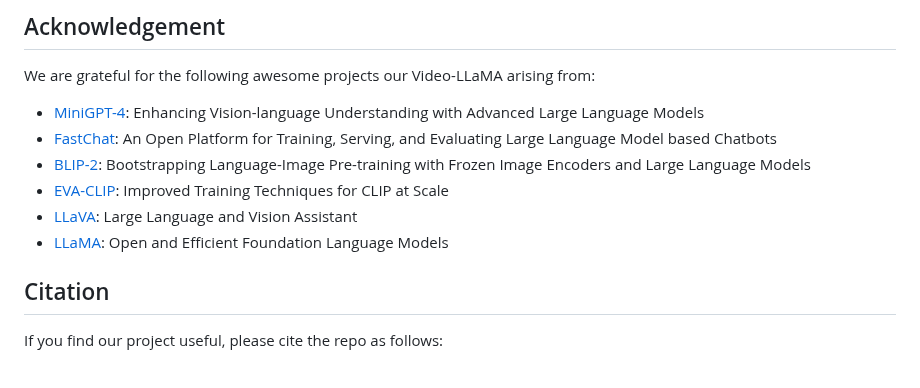
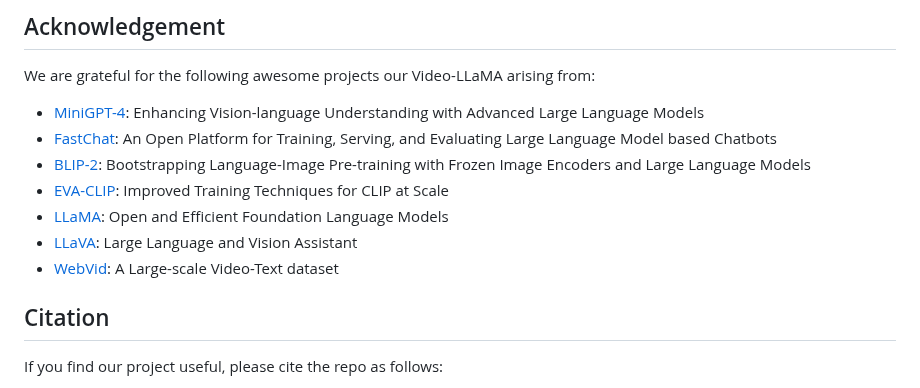
Before and after one commit to DAMO-NLP-SG/Video-LLaMA, a Markdown page: README.md, the part around the change. GitHub-like rendering.

```diff
--- a/README.md
+++ b/README.md
@@ -118,8 +118,9 @@ We are grateful for the following awesome projects our Video-LLaMA arising from:
 * [FastChat](https://github.com/lm-sys/FastChat): An Open Platform for Training, Serving, and Evaluating Large Language Model based Chatbots
 * [BLIP-2](https://github.com/salesforce/LAVIS/tree/main/projects/blip2): Bootstrapping Language-Image Pre-training with Frozen Image Encoders and Large Language Models
 * [EVA-CLIP](https://github.com/baaivision/EVA/tree/master/EVA-CLIP): Improved Training Techniques for CLIP at Scale
+* [LLaMA](https://github.com/facebookresearch/llama): Open and Efficient Foundation Language Models
 * [LLaVA](https://github.com/haotian-liu/LLaVA): Large Language and Vision Assistant
-* [LLaMA](https://github.com/facebookresearch/llama): Open and Efficient Foundation Language Models
+* [WebVid](https://github.com/m-bain/webvid): A Large-scale Video-Text dataset
 
 ## Citation
 If you find our project useful, please cite the repo as follows:
```
